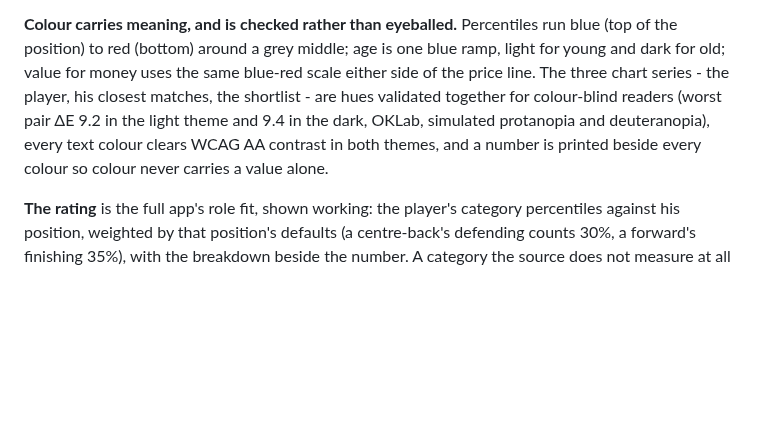
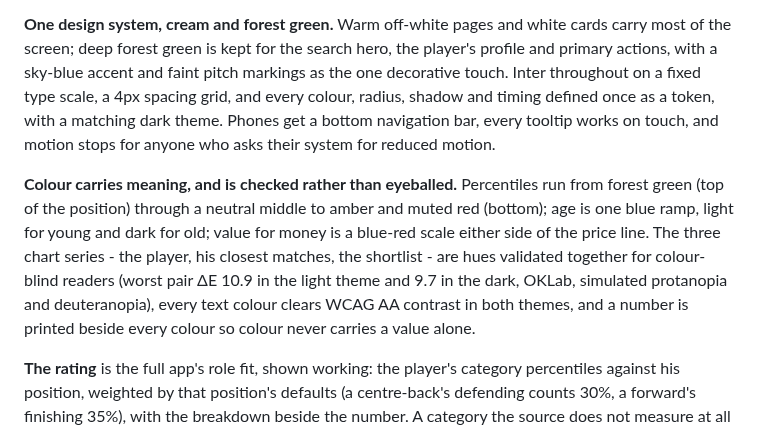
Before and after one commit to fahdr1428/footballscout, a Markdown page: README.md, the part around one of its changes. Rendered like a GitHub page; blank space fills up the shorter version.

```diff
--- a/README.md
+++ b/README.md
@@ -71,12 +80,19 @@ tool, draws a share card and checks phones 360–414px wide never scroll sideway
 refresh runs the same check and will not publish a page that fails it.
 
-**Colour carries meaning, and is checked rather than eyeballed.** Percentiles run blue (top of the
-position) to red (bottom) around a grey middle; age is one blue ramp, light for young and dark for
-old; value for money uses the same blue-red scale either side of the price line. The three chart
-series - the player, his closest matches, the shortlist - are hues validated together for
-colour-blind readers (worst pair ΔE 9.2 in the light theme and 9.4 in the dark, OKLab, simulated
-protanopia and deuteranopia), every text colour clears WCAG AA contrast in both themes, and a number
-is printed beside every colour so colour never carries a value alone.
+**One design system, cream and forest green.** Warm off-white pages and white cards carry most of
+the screen; deep forest green is kept for the search hero, the player's profile and primary
+actions, with a sky-blue accent and faint pitch markings as the one decorative touch. Inter
+throughout on a fixed type scale, a 4px spacing grid, and every colour, radius, shadow and timing
+defined once as a token, with a matching dark theme. Phones get a bottom navigation bar, every
+tooltip works on touch, and motion stops for anyone who asks their system for reduced motion.
+
+**Colour carries meaning, and is checked rather than eyeballed.** Percentiles run from forest
+green (top of the position) through a neutral middle to amber and muted red (bottom); age is one
+blue ramp, light for young and dark for old; value for money is a blue-red scale either side of
+the price line. The three chart series - the player, his closest matches, the shortlist - are hues
+validated together for colour-blind readers (worst pair ΔE 10.9 in the light theme and 9.7 in the
+dark, OKLab, simulated protanopia and deuteranopia), every text colour clears WCAG AA contrast in
+both themes, and a number is printed beside every colour so colour never carries a value alone.
 
 **The rating** is the full app's role fit, shown working: the player's category percentiles
 against his position, weighted by that position's defaults (a centre-back's defending counts
```
Also changed, not shown: other parts of README.md (+30 -21 lines), assets/screenshot-site.png, static/og.png, 4 other files.
